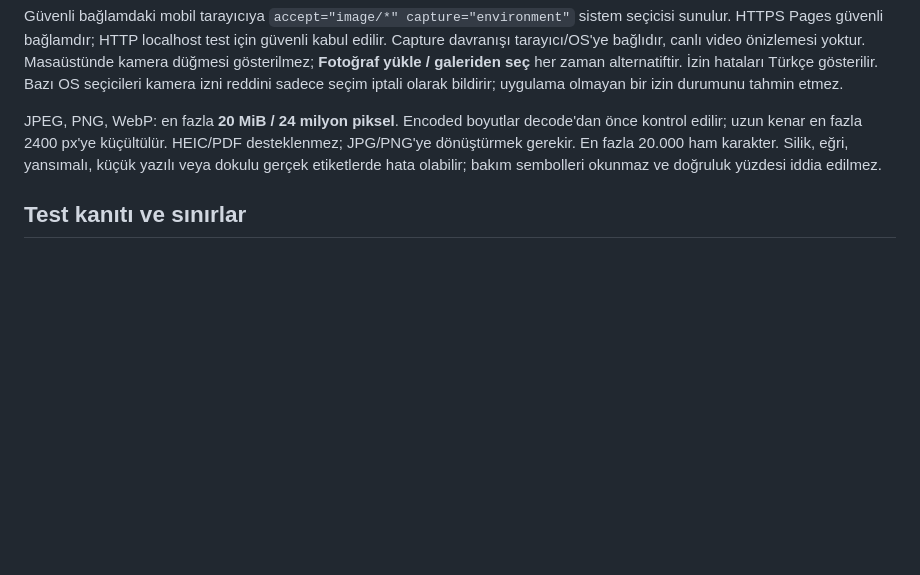
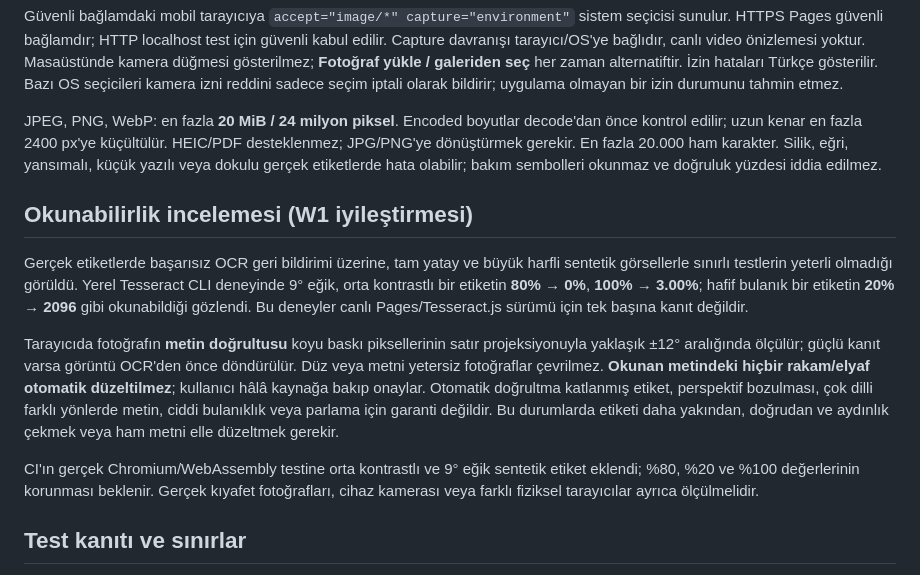
Before and after one commit to mehmetyildiz03/etiket, a Markdown page: docs/WEB_OCR.md, the part around the change. Rendered like a GitHub page; blank space fills up the shorter version.

Commit message:
docs: explain skew regression and real-photo OCR limitations

```diff
--- a/docs/WEB_OCR.md
+++ b/docs/WEB_OCR.md
@@ -61,6 +61,14 @@ Güvenli bağlamdaki mobil tarayıcıya `accept="image/*" capture="environment"`
 
 JPEG, PNG, WebP: en fazla **20 MiB / 24 milyon piksel**. Encoded boyutlar decode'dan önce kontrol edilir; uzun kenar en fazla 2400 px'ye küçültülür. HEIC/PDF desteklenmez; JPG/PNG'ye dönüştürmek gerekir. En fazla 20.000 ham karakter. Silik, eğri, yansımalı, küçük yazılı veya dokulu gerçek etiketlerde hata olabilir; bakım sembolleri okunmaz ve doğruluk yüzdesi iddia edilmez.
 
+## Okunabilirlik incelemesi (W1 iyileştirmesi)
+
+Gerçek etiketlerde başarısız OCR geri bildirimi üzerine, tam yatay ve büyük harfli sentetik görsellerle sınırlı testlerin yeterli olmadığı görüldü. Yerel Tesseract CLI deneyinde 9° eğik, orta kontrastlı bir etiketin **80% → 0%**, **100% → 3.00%**; hafif bulanık bir etiketin **20% → 2096** gibi okunabildiği gözlendi. Bu deneyler canlı Pages/Tesseract.js sürümü için tek başına kanıt değildir.
+
+Tarayıcıda fotoğrafın **metin doğrultusu** koyu baskı piksellerinin satır projeksiyonuyla yaklaşık ±12° aralığında ölçülür; güçlü kanıt varsa görüntü OCR'den önce döndürülür. Düz veya metni yetersiz fotoğraflar çevrilmez. **Okunan metindeki hiçbir rakam/elyaf otomatik düzeltilmez**; kullanıcı hâlâ kaynağa bakıp onaylar. Otomatik doğrultma katlanmış etiket, perspektif bozulması, çok dilli farklı yönlerde metin, ciddi bulanıklık veya parlama için garanti değildir. Bu durumlarda etiketi daha yakından, doğrudan ve aydınlık çekmek veya ham metni elle düzeltmek gerekir.
+
+CI'ın gerçek Chromium/WebAssembly testine orta kontrastlı ve 9° eğik sentetik etiket eklendi; %80, %20 ve %100 değerlerinin korunması beklenir. Gerçek kıyafet fotoğrafları, cihaz kamerası veya farklı fiziksel tarayıcılar ayrıca ölçülmelidir.
+
 ## Test kanıtı ve sınırlar
 
 - F3-R1 başlangıç **88/88** testi geçti; eski testler değiştirilmedi. Web adaptörü ve mobil/masaüstü widget akışıyla toplam **104** Flutter testi, ayrıca **9** JavaScript köprü testi. İptal edilen eski worker'ın yeni taramayı durdurması önce başarısız testle gösterilip oturum kontrolüyle düzeltildi.
```
